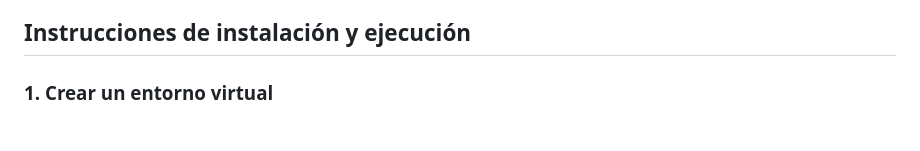
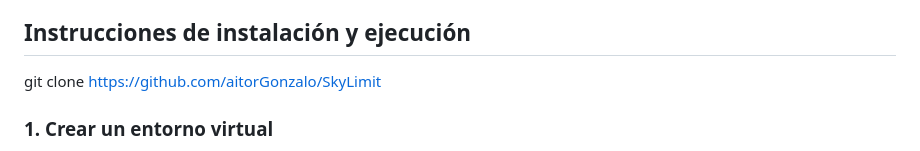
Before and after one commit to aitorGonzalo/SkyLimit, a Markdown page: README.md, the part around the change. Drawn GitHub-style.

```diff
--- a/README.md
+++ b/README.md
@@ -73,7 +73,7 @@ Puedes descargar la memoria completa del proyecto desde este enlace:
 - Virtualenv (opcional pero recomendado)
 
 ## Instrucciones de instalación y ejecución
-
+git clone https://github.com/aitorGonzalo/SkyLimit
 ### 1. Crear un entorno virtual
 
 Es altamente recomendable usar un entorno virtual para evitar conflictos entre dependencias. Sigue los pasos según tu sistema operativo:
```
